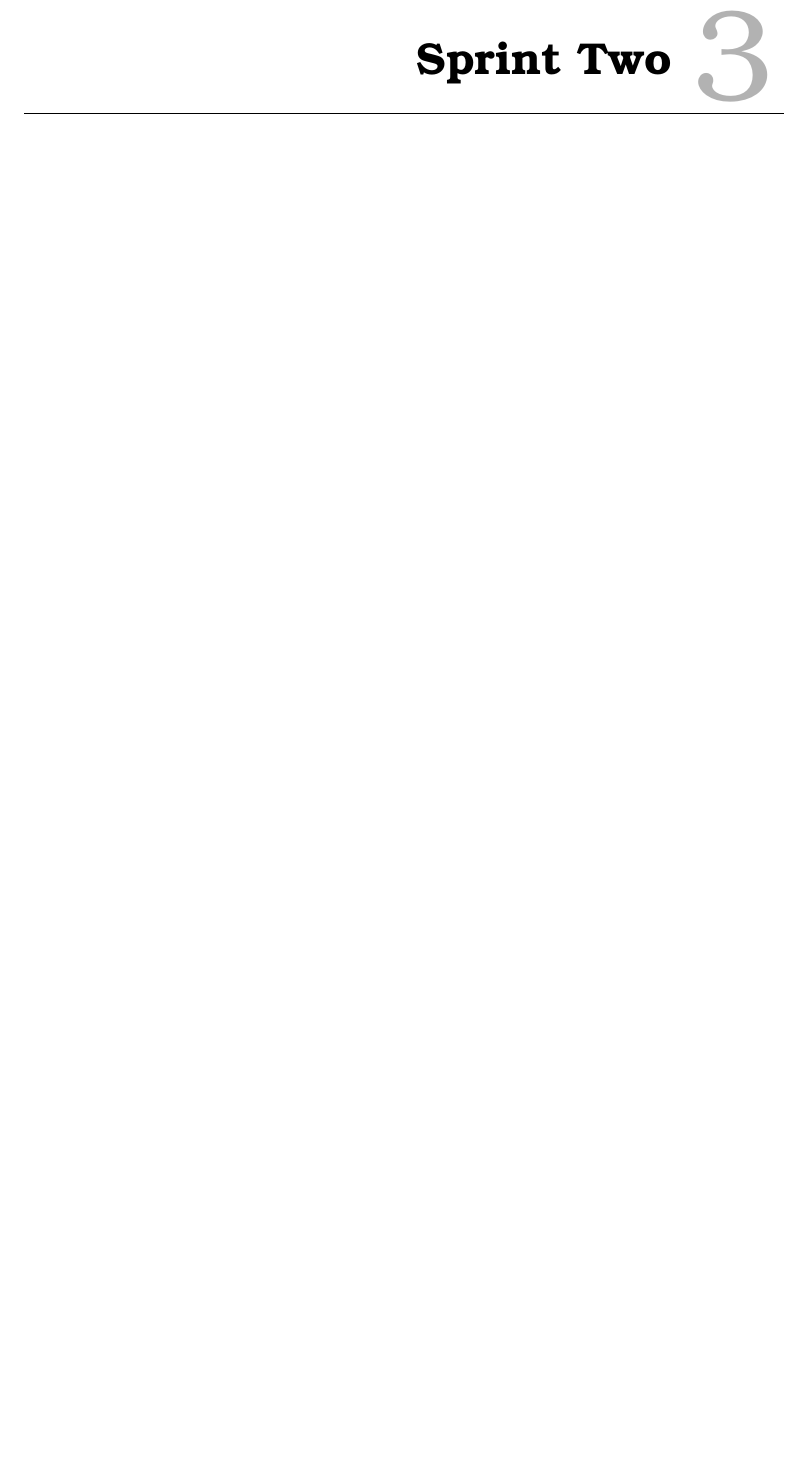
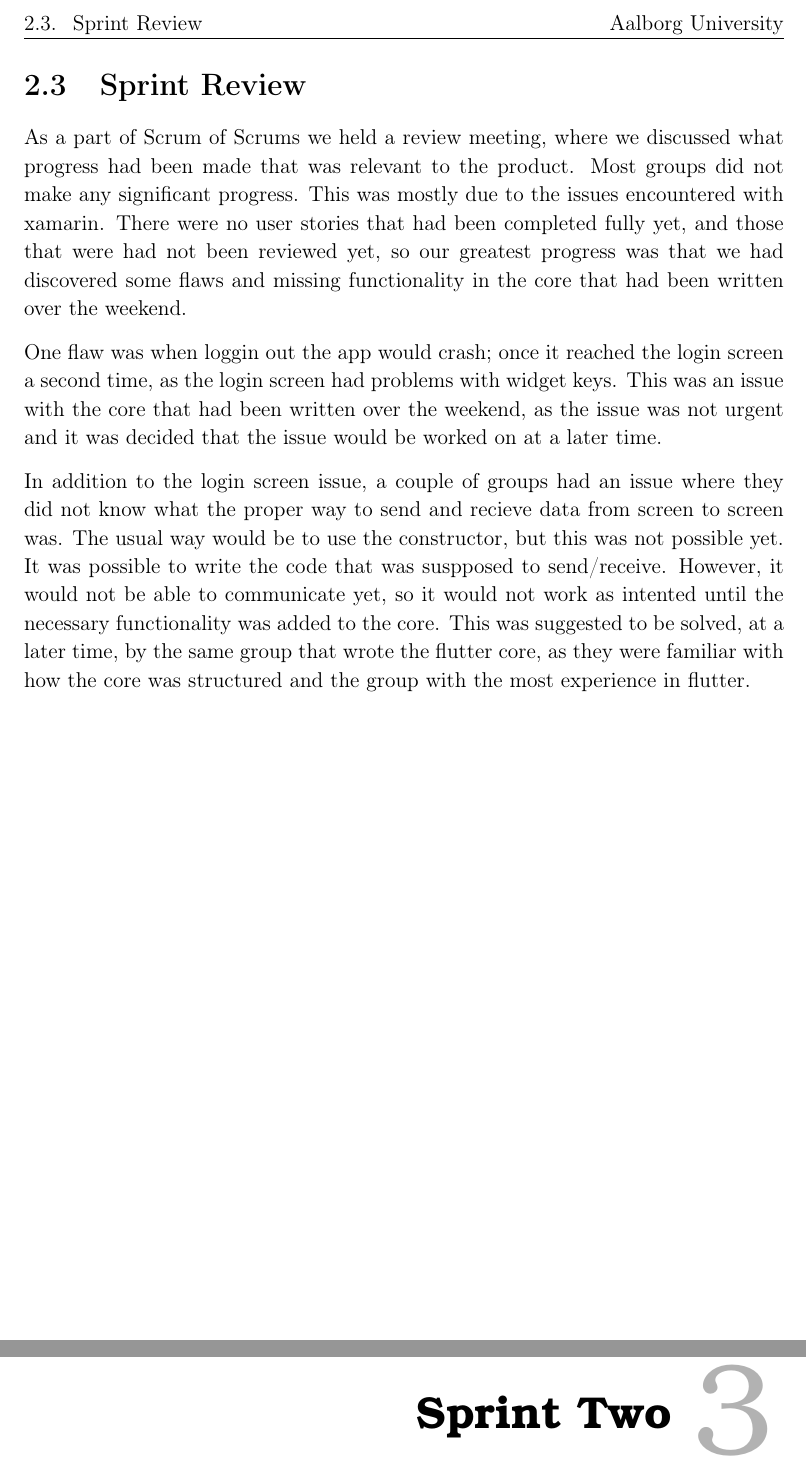
Before and after one commit to thomaslhansen/P6, a LaTeX thesis (report/main.tex, which reads report/2.Sprints/sprint1Content/sprint1Review.tex, report/2.Sprints/sprint1Ctrl.tex): part of page 15 of 22 before the commit and two parts of pages 16 and 17 of 24 after it, the two joined at a grey line, cut at the place of the change, the shorter picture padded with empty space. Compiled offline with pdfLaTeX.

Commit message:
Sprint1 review (#27)
* first draft

* Final draft for issue #23

```diff
--- /dev/null
+++ b/report/2.Sprints/sprint1Content/sprint1Review.tex
@@ -0,0 +1,14 @@
+\section{Sprint Review}
+As a part of Scrum of Scrums we held a review meeting, where we discussed what progress had been made that was relevant to the product.
+Most groups did not make any significant progress.
+This was mostly due to the issues encountered with xamarin.
+There were no user stories that had been completed fully yet, and those that were had not been reviewed yet, so our greatest progress was that we had discovered some flaws and missing functionality in the core that had been written over the weekend.
+
+One flaw was when loggin out the app would crash; once it reached the login screen a second time, as the login screen had problems with widget keys.
+This was an issue with the core that had been written over the weekend, as the issue was not urgent and it was decided that the issue would be worked on at a later time.
+
+In addition to the login screen issue, a couple of groups had an issue where they did not know what the proper way to send and recieve data from screen to screen was.
+The usual way would be to use the constructor, but this was not possible yet.
+It was possible to write the code that was suspposed to send/receive.
+However, it would not be able to communicate yet, so it would not work as intented until the necessary functionality was added to the core.
+This was suggested to be solved, at a later time, by the same group that wrote the flutter core, as they were familiar with how the core was structured and the group with the most experience in flutter.
--- a/report/2.Sprints/sprint1Ctrl.tex
+++ b/report/2.Sprints/sprint1Ctrl.tex
@@ -2,3 +2,4 @@
 \input{2.Sprints/sprint1Content/sprint1Planning.tex}
 \input{2.Sprints/sprint1Content/sprint1Issues.tex}
 \input{2.Sprints/sprint1Content/sprint1Xamarin.tex}
+\input{2.Sprints/sprint1Content/sprint1Review.tex}
```
